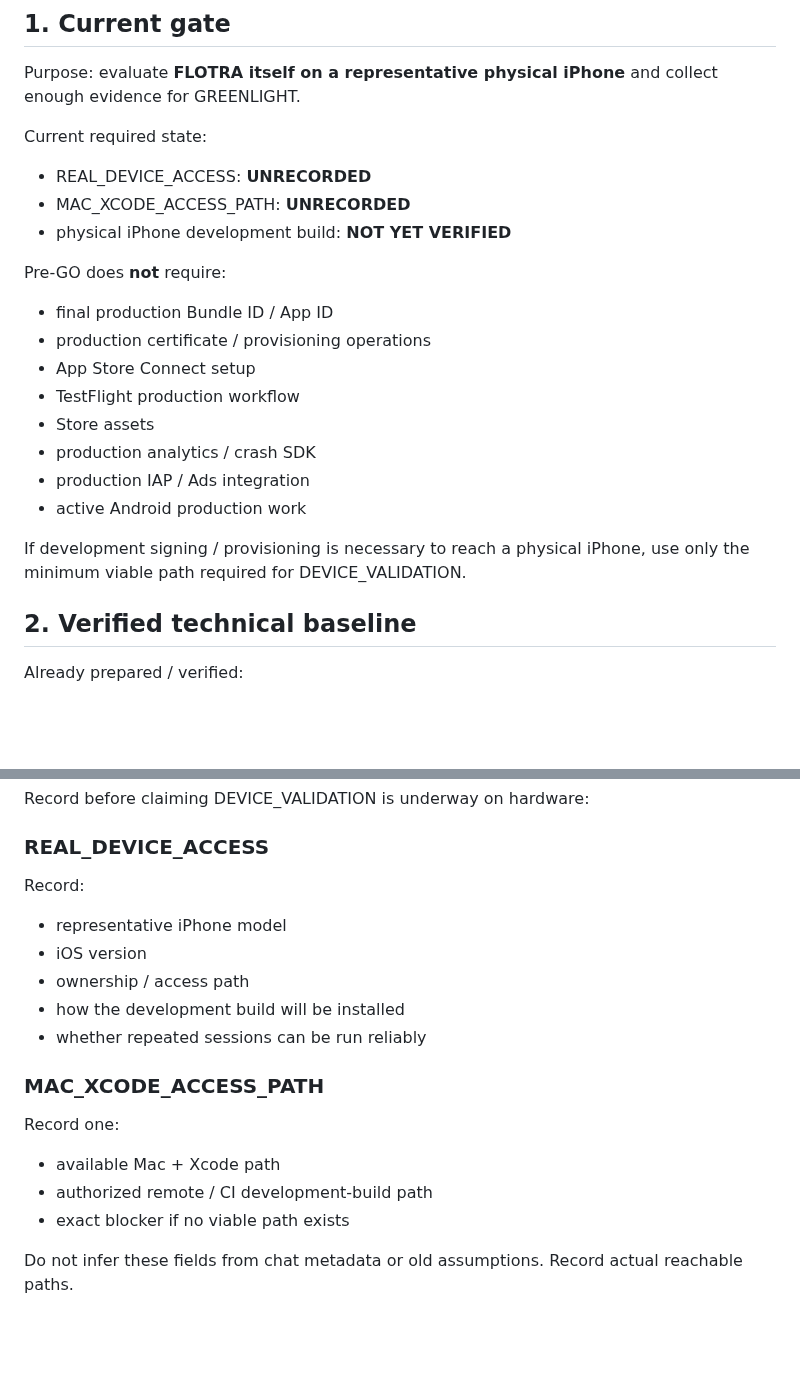
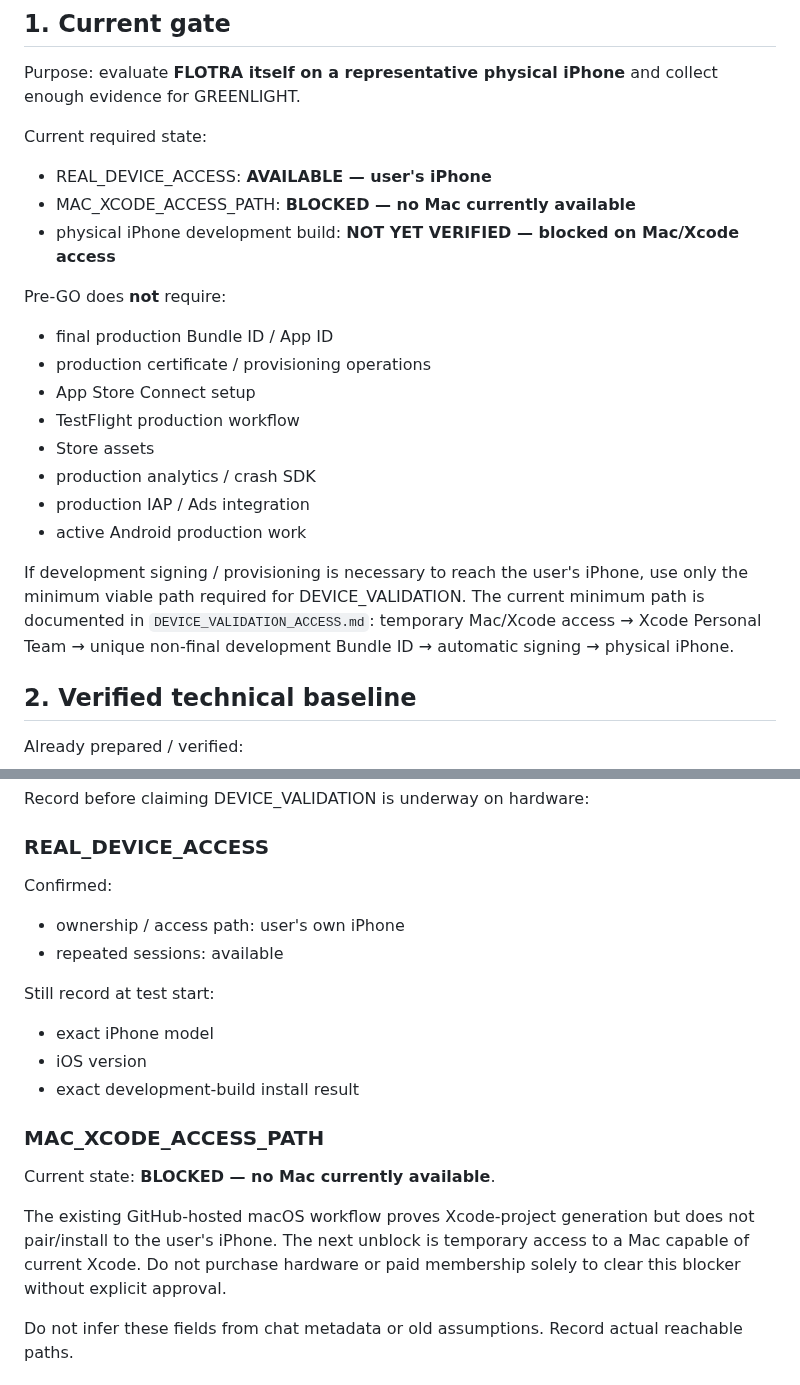
Before and after one commit to 48wr9f4wgp-lab/Logistics-Boss, a Markdown page: NATIVE_RELEASE_CHECKLIST.md, 2 parts joined by grey strips. Drawn GitHub-style; blank space fills up the shorter version.

Commit message:
Record DEVICE_VALIDATION access blocker

```diff
--- a/NATIVE_RELEASE_CHECKLIST.md
+++ b/NATIVE_RELEASE_CHECKLIST.md
@@ -14,9 +14,9 @@ This filename is retained for compatibility with existing references. The curren
 Purpose: evaluate **FLOTRA itself on a representative physical iPhone** and collect enough evidence for GREENLIGHT.
 
 Current required state:
-- REAL_DEVICE_ACCESS: **UNRECORDED**
-- MAC_XCODE_ACCESS_PATH: **UNRECORDED**
-- physical iPhone development build: **NOT YET VERIFIED**
+- REAL_DEVICE_ACCESS: **AVAILABLE — user's iPhone**
+- MAC_XCODE_ACCESS_PATH: **BLOCKED — no Mac currently available**
+- physical iPhone development build: **NOT YET VERIFIED — blocked on Mac/Xcode access**
 
 Pre-GO does **not** require:
 - final production Bundle ID / App ID
@@ -28,7 +28,7 @@ Pre-GO does **not** require:
 - production IAP / Ads integration
 - active Android production work
 
-If development signing / provisioning is necessary to reach a physical iPhone, use only the minimum viable path required for DEVICE_VALIDATION.
+If development signing / provisioning is necessary to reach the user's iPhone, use only the minimum viable path required for DEVICE_VALIDATION. The current minimum path is documented in `DEVICE_VALIDATION_ACCESS.md`: temporary Mac/Xcode access → Xcode Personal Team → unique non-final development Bundle ID → automatic signing → physical iPhone.
 
 ## 2. Verified technical baseline
 
@@ -55,18 +55,19 @@ The synthetic export proofs reduce technical uncertainty. They are **not** produ
 Record before claiming DEVICE_VALIDATION is underway on hardware:
 
 ### REAL_DEVICE_ACCESS
-Record:
-- representative iPhone model
+Confirmed:
+- ownership / access path: user's own iPhone
+- repeated sessions: available
+
+Still record at test start:
+- exact iPhone model
 - iOS version
-- ownership / access path
-- how the development build will be installed
-- whether repeated sessions can be run reliably
+- exact development-build install result
 
 ### MAC_XCODE_ACCESS_PATH
-Record one:
-- available Mac + Xcode path
-- authorized remote / CI development-build path
-- exact blocker if no viable path exists
+Current state: **BLOCKED — no Mac currently available**.
+
+The existing GitHub-hosted macOS workflow proves Xcode-project generation but does not pair/install to the user's iPhone. The next unblock is temporary access to a Mac capable of current Xcode. Do not purchase hardware or paid membership solely to clear this blocker without explicit approval.
 
 Do not infer these fields from chat metadata or old assumptions. Record actual reachable paths.
 
```
